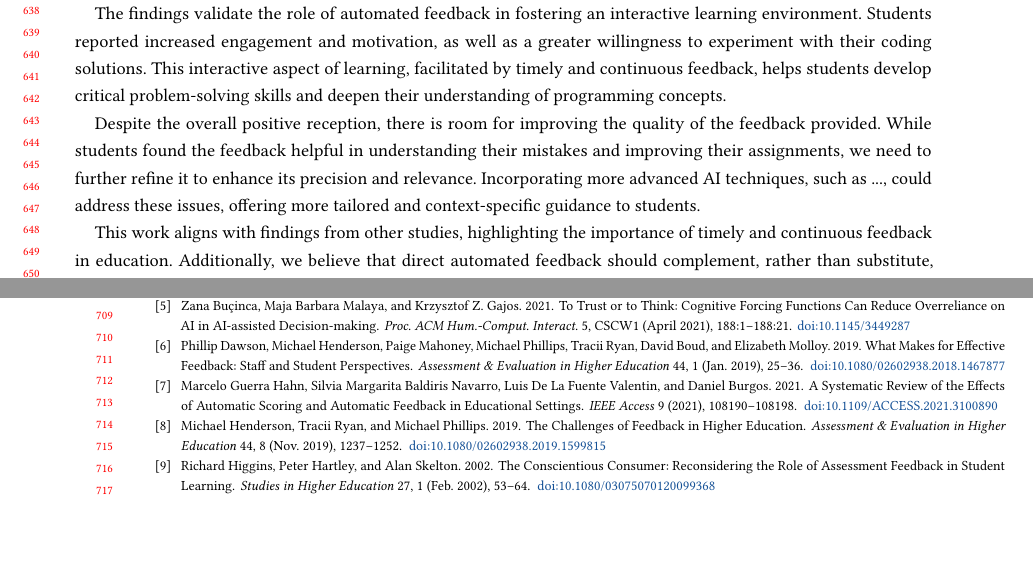
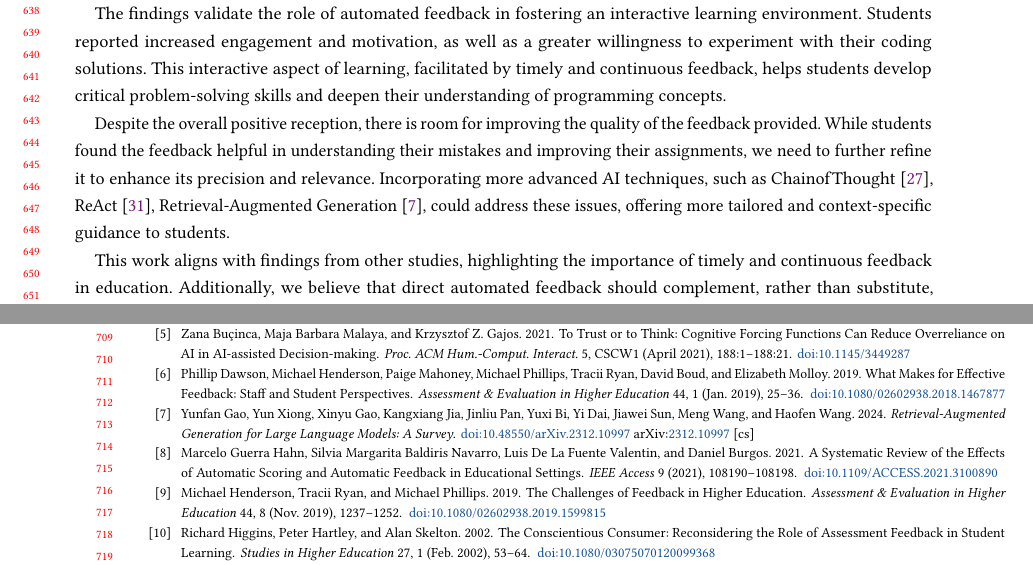
Before and after one commit to maximiliansoelch/2024-paper-athena, a LaTeX paper (main.tex): two parts of pages 13 and 14 of 15, joined at a grey line, cut so that both start at the same text, the shorter picture padded with empty space. Compiled offline with pdfLaTeX.

Commit message:
llm techniques

```diff
--- a/main.tex
+++ b/main.tex
@@ -798,8 +798,11 @@ This interactive aspect of learning, facilitated by timely and continuous feedba
 
 Despite the overall positive reception, there is room for improving the quality of the feedback provided.
 While students found the feedback helpful in understanding their mistakes and improving their assignments, we need to further refine it to enhance its precision and relevance.
-%todo: Felix add suggestions for AI improvements
-Incorporating more advanced AI techniques, such as ..., could address these issues, offering more tailored and context-specific guidance to students.
+Incorporating more advanced AI techniques, such as
+ChainofThought \cite{wei:2023:ChainofThoughtPromptingElicitsa},
+ReAct \cite{yao:2023:ReActSynergizingReasoning},
+Retrieval-Augmented Generation \cite{gao:2024:RetrievalAugmentedGenerationLarge},
+could address these issues, offering more tailored and context-specific guidance to students.
 
 This work aligns with findings from other studies, highlighting the importance of timely and continuous feedback in education.
 Additionally, we believe that direct automated feedback should complement, rather than substitute, traditional human feedback.
```
